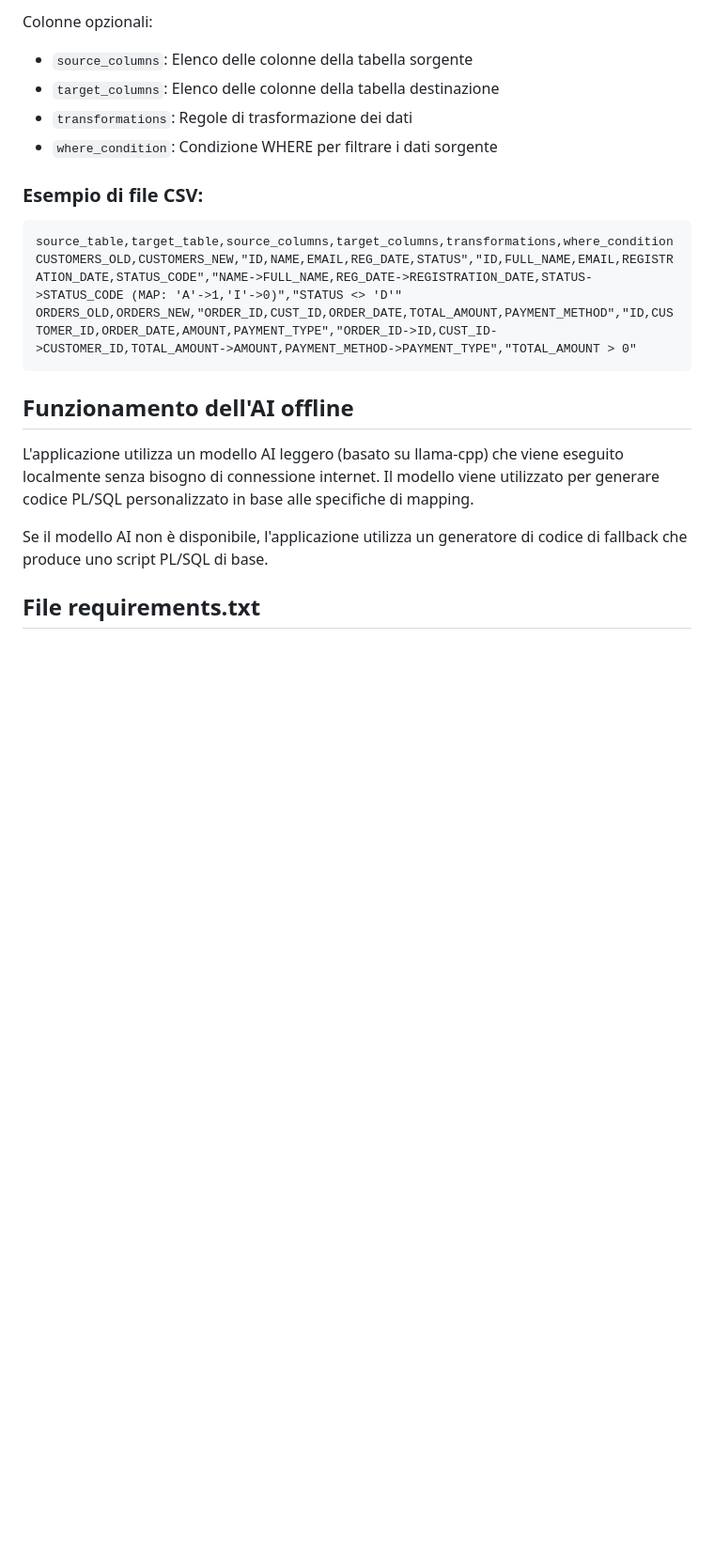
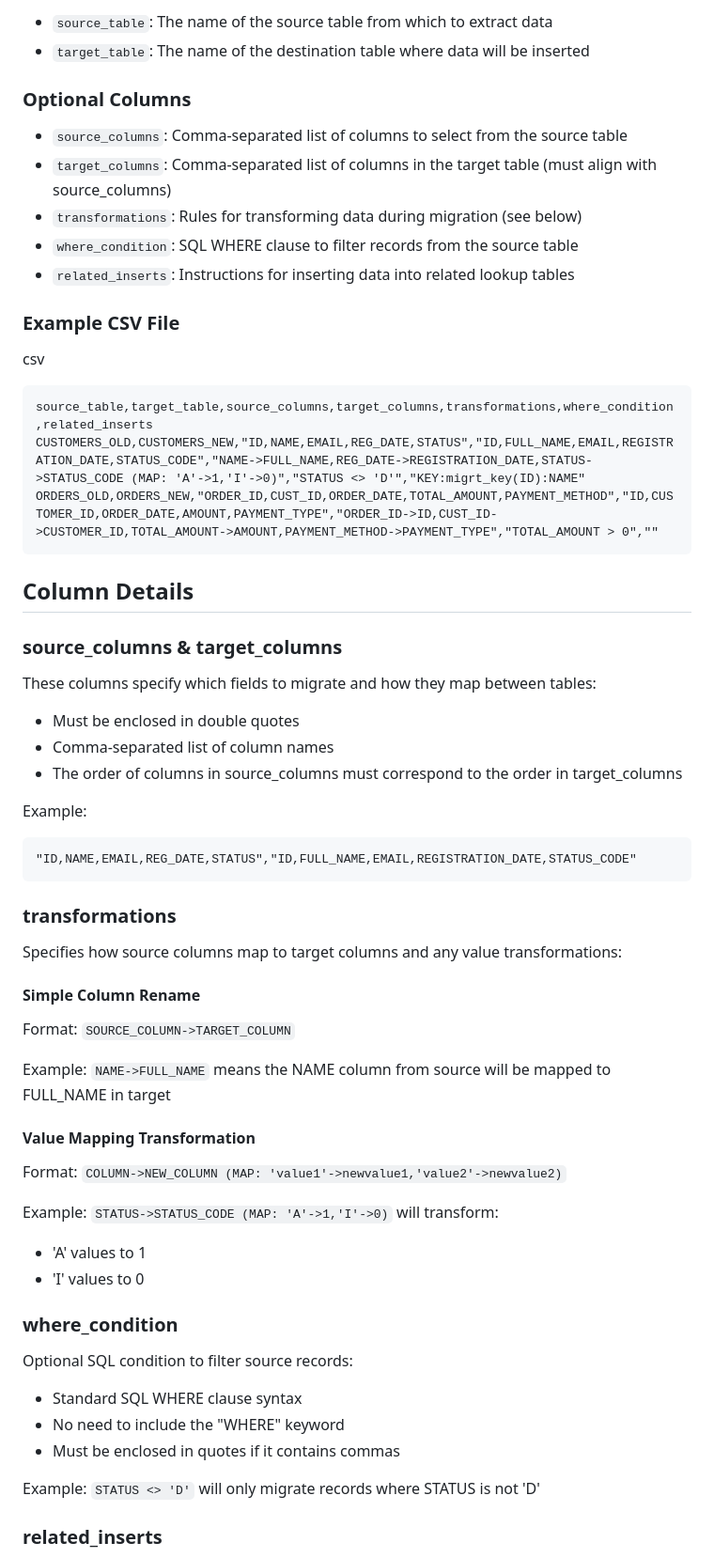
Before and after one commit to aledv/migration_AI, a Markdown page: readme.md, the part around one of its changes. Shown at 94% size. GitHub-like rendering; blank space fills up the shorter version.

````diff
--- a/readme.md
+++ b/readme.md
@@ -70,20 +79,69 @@ Il file di mapping deve contenere almeno le seguenti colonne:
 
-Colonne opzionali:
-- `source_columns`: Elenco delle colonne della tabella sorgente
-- `target_columns`: Elenco delle colonne della tabella destinazione
-- `transformations`: Regole di trasformazione dei dati
-- `where_condition`: Condizione WHERE per filtrare i dati sorgente
+-   `source_table`: The name of the source table from which to extract data
+-   `target_table`: The name of the destination table where data will be inserted
 
-### Esempio di file CSV:
+### Optional Columns
+
+-   `source_columns`: Comma-separated list of columns to select from the source table
+-   `target_columns`: Comma-separated list of columns in the target table (must align with source_columns)
+-   `transformations`: Rules for transforming data during migration (see below)
+-   `where_condition`: SQL WHERE clause to filter records from the source table
+-   `related_inserts`: Instructions for inserting data into related lookup tables
+
+### Example CSV File
+
+csv
+
 ```csv
-source_table,target_table,source_columns,target_columns,transformations,where_condition
-CUSTOMERS_OLD,CUSTOMERS_NEW,"ID,NAME,EMAIL,REG_DATE,STATUS","ID,FULL_NAME,EMAIL,REGISTRATION_DATE,STATUS_CODE","NAME->FULL_NAME,REG_DATE->REGISTRATION_DATE,STATUS->STATUS_CODE (MAP: 'A'->1,'I'->0)","STATUS <> 'D'"
-ORDERS_OLD,ORDERS_NEW,"ORDER_ID,CUST_ID,ORDER_DATE,TOTAL_AMOUNT,PAYMENT_METHOD","ID,CUSTOMER_ID,ORDER_DATE,AMOUNT,PAYMENT_TYPE","ORDER_ID->ID,CUST_ID->CUSTOMER_ID,TOTAL_AMOUNT->AMOUNT,PAYMENT_METHOD->PAYMENT_TYPE","TOTAL_AMOUNT > 0"
+source_table,target_table,source_columns,target_columns,transformations,where_condition,related_inserts
+CUSTOMERS_OLD,CUSTOMERS_NEW,"ID,NAME,EMAIL,REG_DATE,STATUS","ID,FULL_NAME,EMAIL,REGISTRATION_DATE,STATUS_CODE","NAME->FULL_NAME,REG_DATE->REGISTRATION_DATE,STATUS->STATUS_CODE (MAP: 'A'->1,'I'->0)","STATUS <> 'D'","KEY:migrt_key(ID):NAME"
+ORDERS_OLD,ORDERS_NEW,"ORDER_ID,CUST_ID,ORDER_DATE,TOTAL_AMOUNT,PAYMENT_METHOD","ID,CUSTOMER_ID,ORDER_DATE,AMOUNT,PAYMENT_TYPE","ORDER_ID->ID,CUST_ID->CUSTOMER_ID,TOTAL_AMOUNT->AMOUNT,PAYMENT_METHOD->PAYMENT_TYPE","TOTAL_AMOUNT > 0",""
 ```
 
-## Funzionamento dell'AI offline
-L'applicazione utilizza un modello AI leggero (basato su llama-cpp) che viene eseguito localmente senza bisogno di connessione internet. Il modello viene utilizzato per generare codice PL/SQL personalizzato in base alle specifiche di mapping.
+## Column Details
 
-Se il modello AI non è disponibile, l'applicazione utilizza un generatore di codice di fallback che produce uno script PL/SQL di base.
+### source_columns & target_columns
 
-## File requirements.txt
+These columns specify which fields to migrate and how they map between tables:
+
+-   Must be enclosed in double quotes
+-   Comma-separated list of column names
+-   The order of columns in source_columns must correspond to the order in target_columns
+
+Example:
+
+```
+"ID,NAME,EMAIL,REG_DATE,STATUS","ID,FULL_NAME,EMAIL,REGISTRATION_DATE,STATUS_CODE"
+```
+
+### transformations
+
+Specifies how source columns map to target columns and any value transformations:
+
+#### Simple Column Rename
+
+Format: `SOURCE_COLUMN->TARGET_COLUMN`
+
+Example: `NAME->FULL_NAME` means the NAME column from source will be mapped to FULL_NAME in target
+
+#### Value Mapping Transformation
+
+Format: `COLUMN->NEW_COLUMN (MAP: 'value1'->newvalue1,'value2'->newvalue2)`
+
+Example: `STATUS->STATUS_CODE (MAP: 'A'->1,'I'->0)` will transform:
+
+-   'A' values to 1
+-   'I' values to 0
+
+### where_condition
+
+Optional SQL condition to filter source records:
+
+-   Standard SQL WHERE clause syntax
+-   No need to include the "WHERE" keyword
+-   Must be enclosed in quotes if it contains commas
+
+Example: `STATUS <> 'D'` will only migrate records where STATUS is not 'D'
+
+### related_inserts
+
````
Also changed, not shown: other parts of readme.md (+77 -37 lines).
